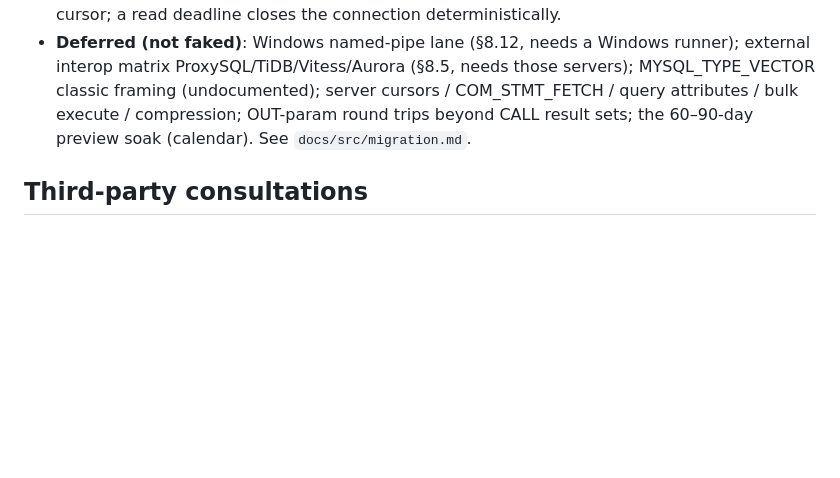
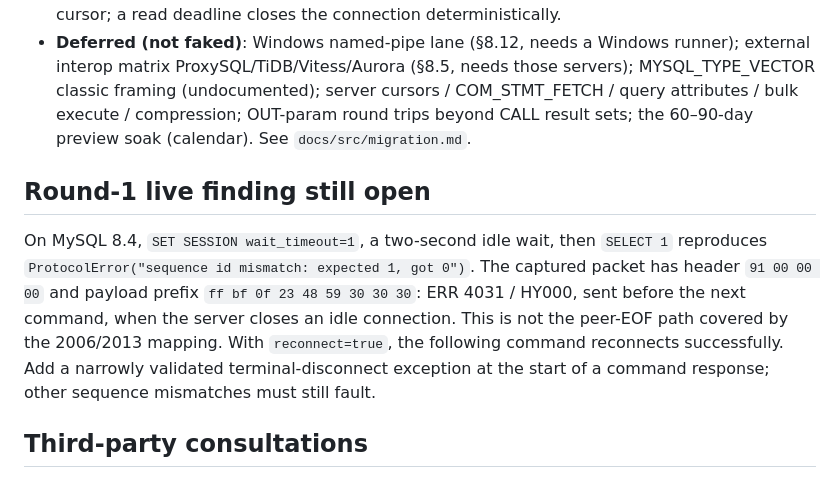
Before and after one commit to JuliaDatabases/MySQL.jl, a Markdown page: docs/protocol-notes.md, the part around the change. GitHub-like rendering; blank space fills up the shorter version.

Commit message:
docs: record MySQL 8.4 idle-disconnect packet gap

```diff
--- a/docs/protocol-notes.md
+++ b/docs/protocol-notes.md
@@ -306,6 +306,16 @@ source are never read.
   query attributes / bulk execute / compression; OUT-param round trips beyond CALL result
   sets; the 60–90-day preview soak (calendar). See `docs/src/migration.md`.
 
+## Round-1 live finding still open
+
+On MySQL 8.4, `SET SESSION wait_timeout=1`, a two-second idle wait, then `SELECT 1`
+reproduces `ProtocolError("sequence id mismatch: expected 1, got 0")`. The captured
+packet has header `91 00 00 00` and payload prefix `ff bf 0f 23 48 59 30 30 30`:
+ERR 4031 / HY000, sent before the next command, when the server closes an idle connection.
+This is not the peer-EOF path covered by the 2006/2013 mapping. With `reconnect=true`, the
+following command reconnects successfully. Add a narrowly validated terminal-disconnect
+exception at the start of a command response; other sequence mismatches must still fault.
+
 ## Third-party consultations
 
 - **2026-09-08, Codex round-1 review — policy exception.** Question: does
```
Also changed, not shown: docs/src/migration.md (+1 -1 lines).
